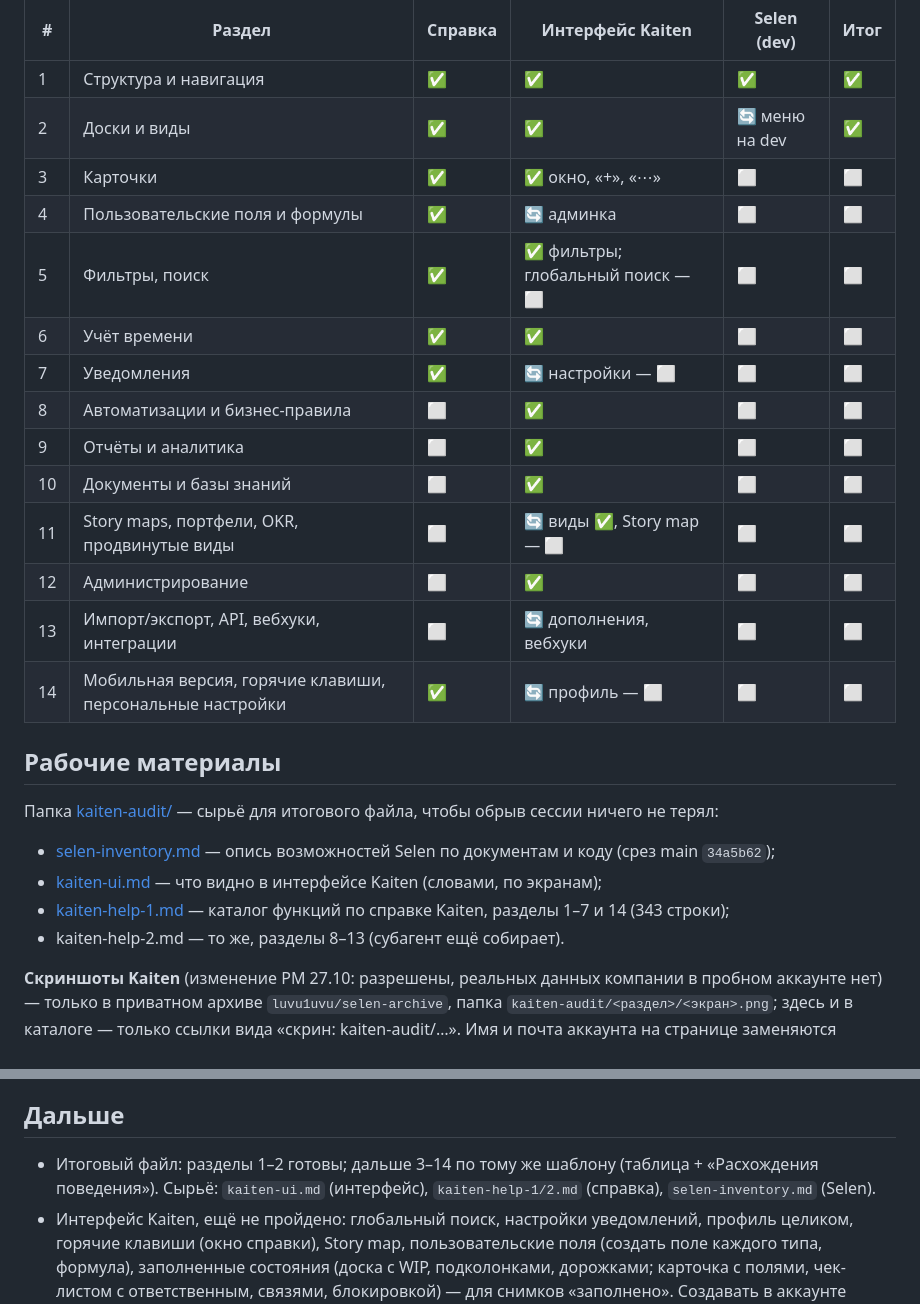
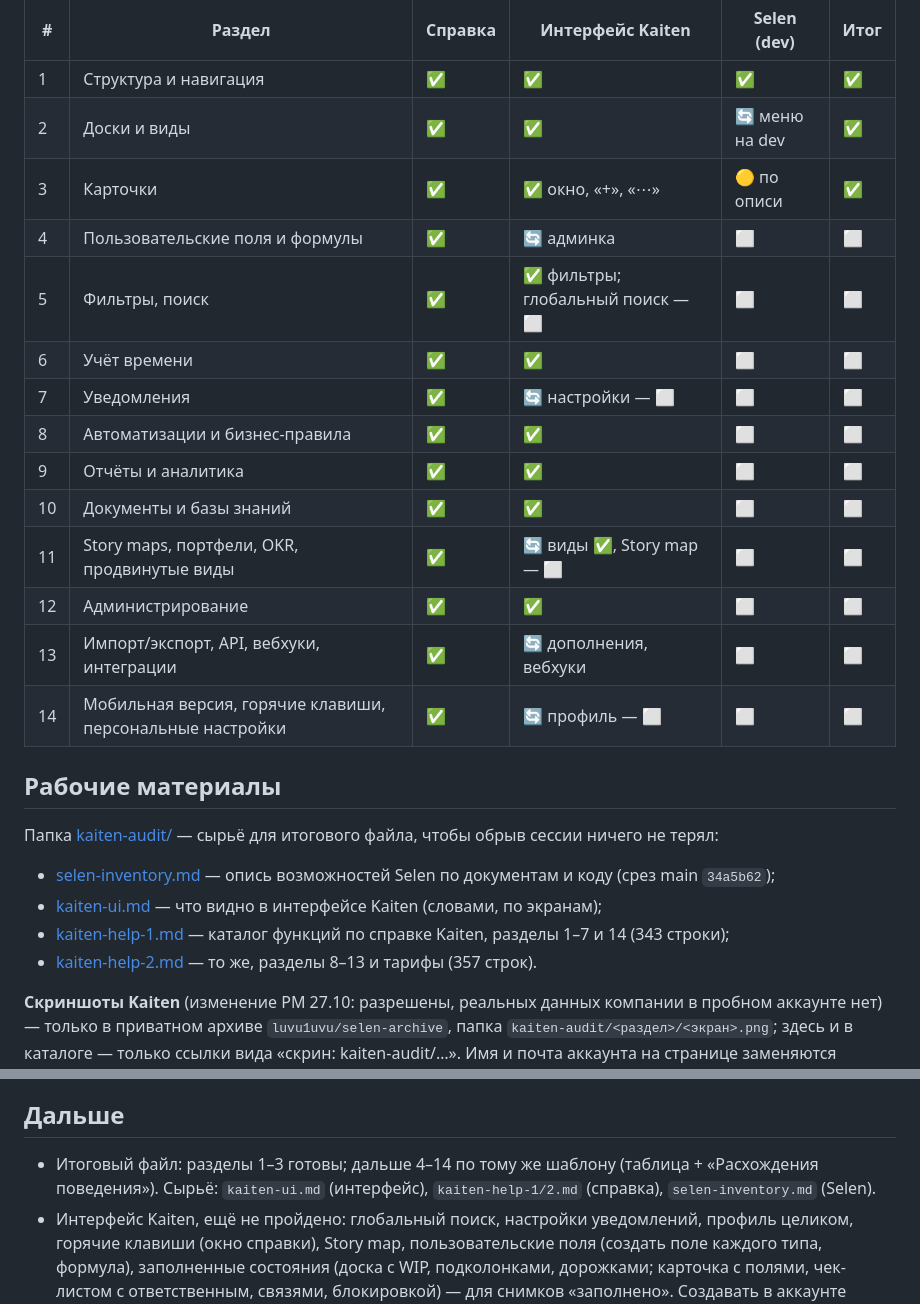
Before and after one commit to luvu1uvu/selen, a Markdown page: docs/stages/kaiten-audit.md, 2 parts joined by grey strips. GitHub-like rendering.

Commit message:
docs: аудит Kaiten — журнал: разделы 1–3 готовы
Co-Authored-By: Claude Opus 5.5 <noreply@anthropic.com>

```diff
--- a/docs/stages/kaiten-audit.md
+++ b/docs/stages/kaiten-audit.md
@@ -20,17 +20,17 @@
 |---|---|---|---|---|---|
 | 1 | Структура и навигация | ✅ | ✅ | ✅ | ✅ |
 | 2 | Доски и виды | ✅ | ✅ | 🔄 меню на dev | ✅ |
-| 3 | Карточки | ✅ | ✅ окно, «+», «⋯» | ⬜ | ⬜ |
+| 3 | Карточки | ✅ | ✅ окно, «+», «⋯» | 🟡 по описи | ✅ |
 | 4 | Пользовательские поля и формулы | ✅ | 🔄 админка | ⬜ | ⬜ |
 | 5 | Фильтры, поиск | ✅ | ✅ фильтры; глобальный поиск — ⬜ | ⬜ | ⬜ |
 | 6 | Учёт времени | ✅ | ✅ | ⬜ | ⬜ |
 | 7 | Уведомления | ✅ | 🔄 настройки — ⬜ | ⬜ | ⬜ |
-| 8 | Автоматизации и бизнес-правила | ⬜ | ✅ | ⬜ | ⬜ |
-| 9 | Отчёты и аналитика | ⬜ | ✅ | ⬜ | ⬜ |
-| 10 | Документы и базы знаний | ⬜ | ✅ | ⬜ | ⬜ |
-| 11 | Story maps, портфели, OKR, продвинутые виды | ⬜ | 🔄 виды ✅, Story map — ⬜ | ⬜ | ⬜ |
-| 12 | Администрирование | ⬜ | ✅ | ⬜ | ⬜ |
-| 13 | Импорт/экспорт, API, вебхуки, интеграции | ⬜ | 🔄 дополнения, вебхуки | ⬜ | ⬜ |
+| 8 | Автоматизации и бизнес-правила | ✅ | ✅ | ⬜ | ⬜ |
+| 9 | Отчёты и аналитика | ✅ | ✅ | ⬜ | ⬜ |
+| 10 | Документы и базы знаний | ✅ | ✅ | ⬜ | ⬜ |
+| 11 | Story maps, портфели, OKR, продвинутые виды | ✅ | 🔄 виды ✅, Story map — ⬜ | ⬜ | ⬜ |
+| 12 | Администрирование | ✅ | ✅ | ⬜ | ⬜ |
+| 13 | Импорт/экспорт, API, вебхуки, интеграции | ✅ | 🔄 дополнения, вебхуки | ⬜ | ⬜ |
 | 14 | Мобильная версия, горячие клавиши, персональные настройки | ✅ | 🔄 профиль — ⬜ | ⬜ | ⬜ |
 
 ## Рабочие материалы
@@ -39,7 +39,7 @@
 - [selen-inventory.md](kaiten-audit/selen-inventory.md) — опись возможностей Selen по документам и коду (срез main `34a5b62`);
 - [kaiten-ui.md](kaiten-audit/kaiten-ui.md) — что видно в интерфейсе Kaiten (словами, по экранам);
 - [kaiten-help-1.md](kaiten-audit/kaiten-help-1.md) — каталог функций по справке Kaiten, разделы 1–7 и 14 (343 строки);
-- kaiten-help-2.md — то же, разделы 8–13 (субагент ещё собирает).
+- [kaiten-help-2.md](kaiten-audit/kaiten-help-2.md) — то же, разделы 8–13 и тарифы (357 строк).
 
 **Скриншоты Kaiten** (изменение PM 27.10: разрешены, реальных данных компании в пробном аккаунте нет) — только в приватном
 архиве `luvu1uvu/selen-archive`, папка `kaiten-audit/<раздел>/<экран>.png`; здесь и в каталоге — только ссылки вида
@@ -61,7 +61,7 @@
 формы и меню открывались и закрывались без сохранения.
 
 ## Дальше
-- Итоговый файл: разделы 1–2 готовы; дальше 3–14 по тому же шаблону (таблица + «Расхождения поведения»). Сырьё:
+- Итоговый файл: разделы 1–3 готовы; дальше 4–14 по тому же шаблону (таблица + «Расхождения поведения»). Сырьё:
   `kaiten-ui.md` (интерфейс), `kaiten-help-1/2.md` (справка), `selen-inventory.md` (Selen).
 - Интерфейс Kaiten, ещё не пройдено: глобальный поиск, настройки уведомлений, профиль целиком, горячие клавиши (окно
   справки), Story map, пользовательские поля (создать поле каждого типа, формула), заполненные состояния (доска с WIP,
```
